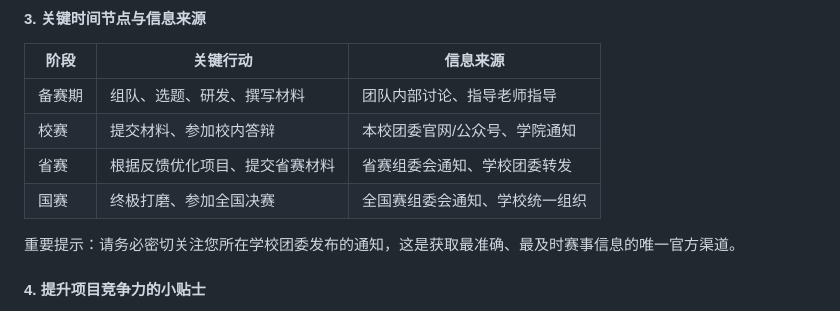
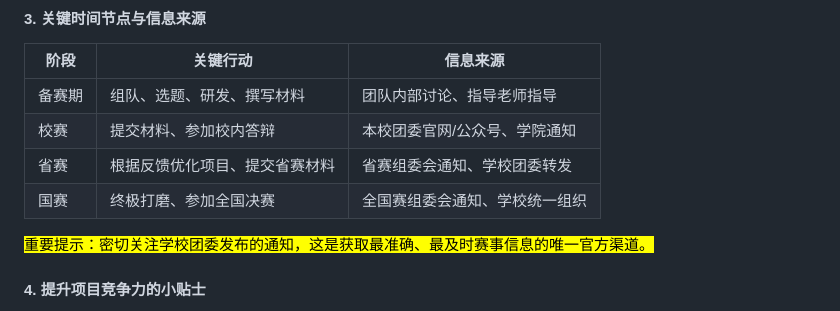
Before and after one commit to oo07341/xx, a Markdown page: 挑战杯追踪.md, the part around the change. GitHub-like rendering.

```diff
--- a/挑战杯追踪.md
+++ b/挑战杯追踪.md
@@ -77,7 +77,7 @@ flowchart TD
 |省赛 | 根据反馈优化项目、提交省赛材料 | 省赛组委会通知、学校团委转发 |
 |国赛 | 终极打磨、参加全国决赛 | 全国赛组委会通知、学校统一组织 |
 
-重要提示：请务必密切关注您所在学校团委发布的通知，这是获取最准确、最及时赛事信息的唯一官方渠道。
+<mark>重要提示：密切关注学校团委发布的通知，这是获取最准确、最及时赛事信息的唯一官方渠道。<mark/>
 
 #### 4. 提升项目竞争力的小贴士
 
```
